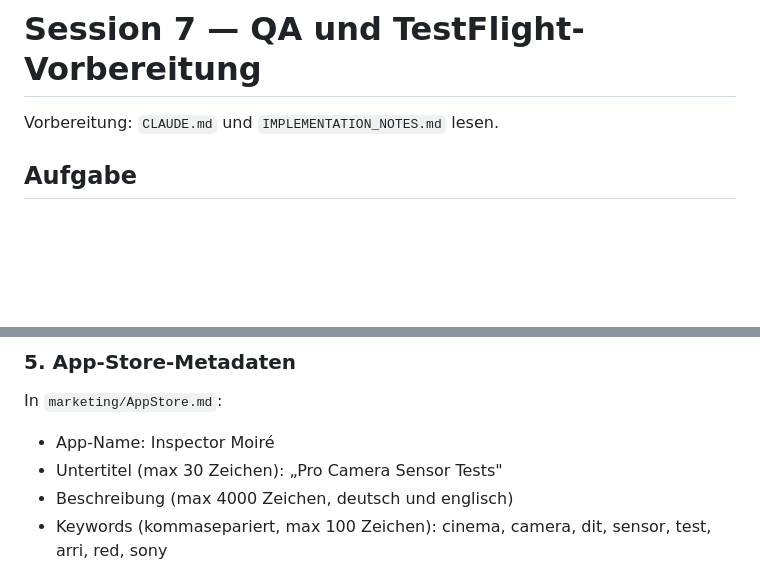
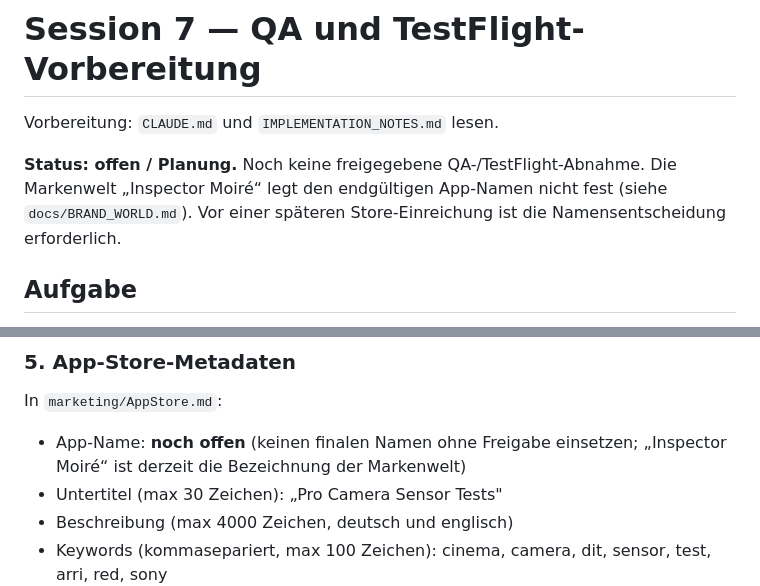
Before and after one commit to Hhhhhhhhhhhh12/inspector-moire, a Markdown page: prompts/07-qa-testflight.md, 2 parts joined by grey strips. Rendered like a GitHub page; blank space fills up the shorter version.

Commit message:
docs: Session- und Übergabehinweise in prompts/07-qa-testflight.md einordnen

```diff
--- a/prompts/07-qa-testflight.md
+++ b/prompts/07-qa-testflight.md
@@ -1,6 +1,8 @@
 # Session 7 — QA und TestFlight-Vorbereitung
 
 Vorbereitung: `CLAUDE.md` und `IMPLEMENTATION_NOTES.md` lesen.
+
+**Status: offen / Planung.** Noch keine freigegebene QA-/TestFlight-Abnahme. Die Markenwelt „Inspector Moiré“ legt den endgültigen App-Namen nicht fest (siehe `docs/BRAND_WORLD.md`). Vor einer späteren Store-Einreichung ist die Namensentscheidung erforderlich.
 
 ## Aufgabe
 
@@ -45,7 +47,7 @@ In Settings: „Bug melden"-Button öffnet `MFMailComposeViewController` mit:
 ### 5. App-Store-Metadaten
 
 In `marketing/AppStore.md`:
-- App-Name: Inspector Moiré
+- App-Name: **noch offen** (keinen finalen Namen ohne Freigabe einsetzen; „Inspector Moiré“ ist derzeit die Bezeichnung der Markenwelt)
 - Untertitel (max 30 Zeichen): „Pro Camera Sensor Tests"
 - Beschreibung (max 4000 Zeichen, deutsch und englisch)
 - Keywords (kommasepariert, max 100 Zeichen): cinema, camera, dit, sensor, test, arri, red, sony
```
